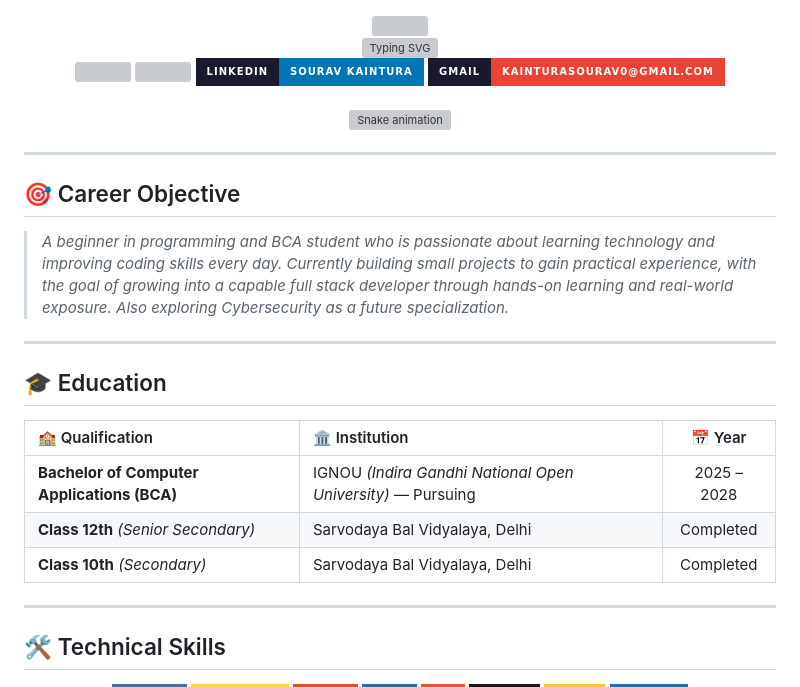
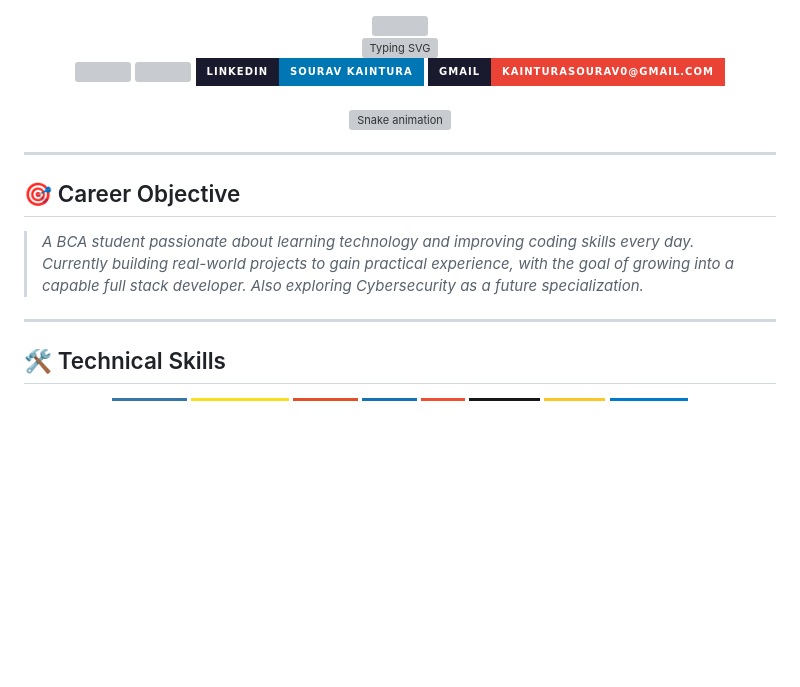
Before and after one commit to kainturasourav0-star/kainturasourav0-star, a Markdown page: README.md, the part around one of its changes. Drawn GitHub-style; badges without logos; blank space fills up the shorter version; grey boxes are pictures that could not be loaded.

Commit message:
fix: remove education section, keep BCA Student in header only

```diff
--- a/README.md
+++ b/README.md
@@ -37,21 +37,7 @@
 
 ## 🎯 Career Objective
 
-> *A beginner in programming and BCA student who is passionate about learning technology and improving coding skills every day. Currently building small projects to gain practical experience, with the goal of growing into a capable full stack developer through hands-on learning and real-world exposure. Also exploring Cybersecurity as a future specialization.*
-
----
-
-## 🎓 Education
-
-<div align="center">
-
-| 🏫 Qualification | 🏛️ Institution | 📅 Year |
-|:-----------------|:---------------|:-------:|
-| **Bachelor of Computer Applications (BCA)** | IGNOU *(Indira Gandhi National Open University)* — Pursuing | 2025 – 2028 |
-| **Class 12th** *(Senior Secondary)* | Sarvodaya Bal Vidyalaya, Delhi | Completed |
-| **Class 10th** *(Secondary)* | Sarvodaya Bal Vidyalaya, Delhi | Completed |
-
-</div>
+> *A BCA student passionate about learning technology and improving coding skills every day. Currently building real-world projects to gain practical experience, with the goal of growing into a capable full stack developer. Also exploring Cybersecurity as a future specialization.*
 
 ---
 
```
Also changed, not shown: other parts of README.md (+1 -1 lines).
